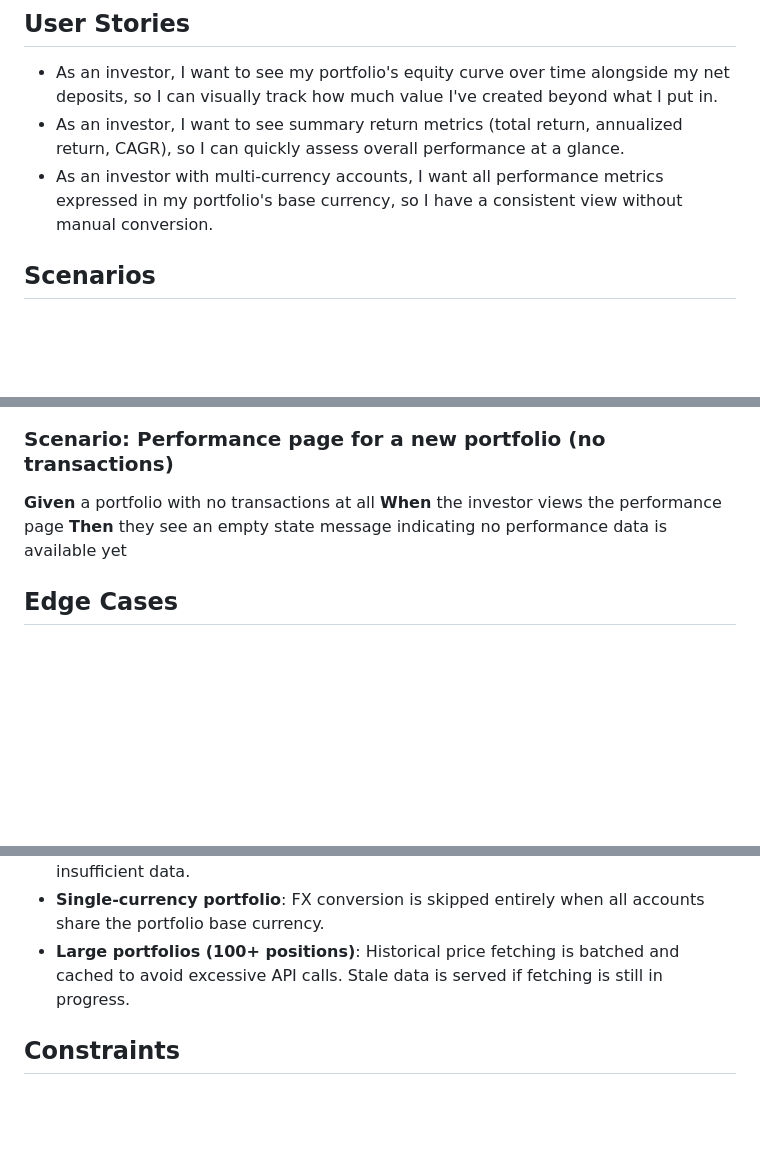
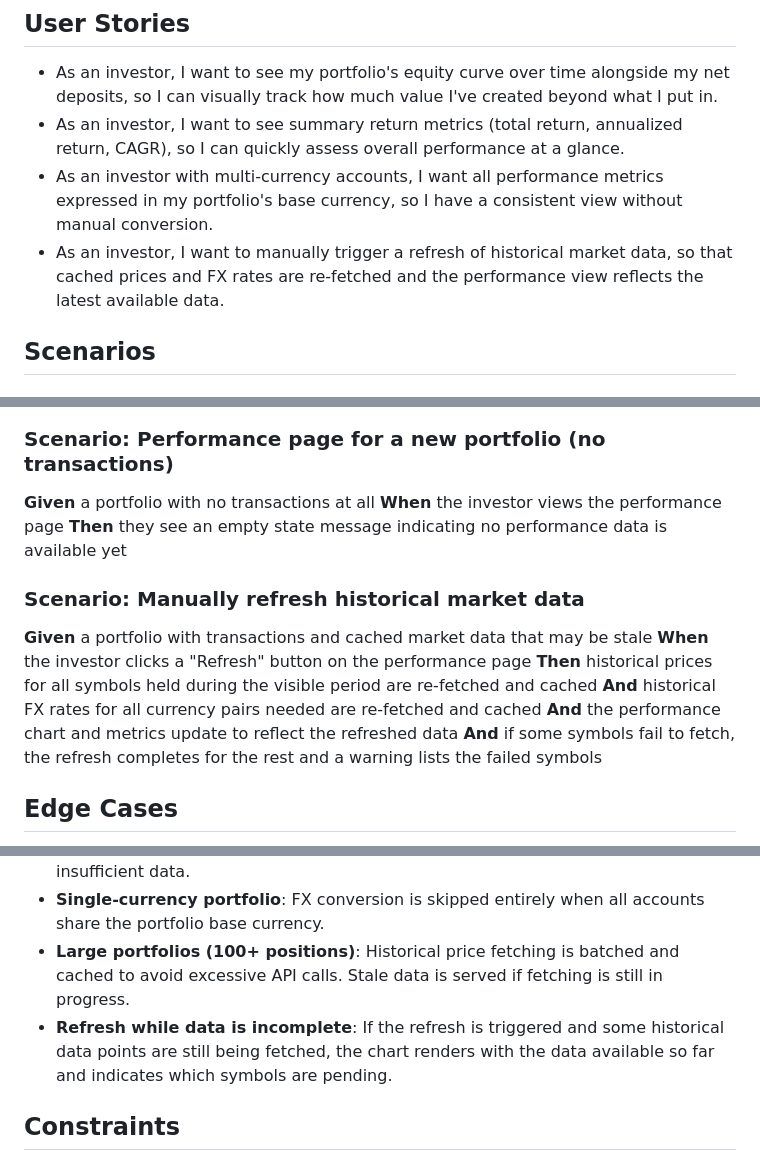
Before and after one commit to eddiectc/portfoliolab, a Markdown page: features/f010_portfolio-performance/SPEC.md, 3 parts joined by grey strips. Drawn GitHub-style; blank space fills up the shorter version.

```diff
--- a/features/f010_portfolio-performance/SPEC.md
+++ b/features/f010_portfolio-performance/SPEC.md
@@ -11,6 +11,7 @@ This feature answers the core question: *"How much money did I make beyond what
 - As an investor, I want to see my portfolio's equity curve over time alongside my net deposits, so I can visually track how much value I've created beyond what I put in.
 - As an investor, I want to see summary return metrics (total return, annualized return, CAGR), so I can quickly assess overall performance at a glance.
 - As an investor with multi-currency accounts, I want all performance metrics expressed in my portfolio's base currency, so I have a consistent view without manual conversion.
+- As an investor, I want to manually trigger a refresh of historical market data, so that cached prices and FX rates are re-fetched and the performance view reflects the latest available data.
 
 ## Scenarios
 
@@ -76,6 +77,14 @@ This feature answers the core question: *"How much money did I make beyond what
 **When** the investor views the performance page
 **Then** they see an empty state message indicating no performance data is available yet
 
+### Scenario: Manually refresh historical market data
+**Given** a portfolio with transactions and cached market data that may be stale
+**When** the investor clicks a "Refresh" button on the performance page
+**Then** historical prices for all symbols held during the visible period are re-fetched and cached
+**And** historical FX rates for all currency pairs needed are re-fetched and cached
+**And** the performance chart and metrics update to reflect the refreshed data
+**And** if some symbols fail to fetch, the refresh completes for the rest and a warning lists the failed symbols
+
 ## Edge Cases
 
 - **No market data for a position**: If a symbol has no cached or fetchable price, that position is excluded from the market value calculation for that date, and a warning is shown.
@@ -84,6 +93,7 @@ This feature answers the core question: *"How much money did I make beyond what
 - **Very short time periods**: If the selected period (e.g., 1W on a new portfolio) has fewer than 2 data points, return metrics show N/A and a message explains the insufficient data.
 - **Single-currency portfolio**: FX conversion is skipped entirely when all accounts share the portfolio base currency.
 - **Large portfolios (100+ positions)**: Historical price fetching is batched and cached to avoid excessive API calls. Stale data is served if fetching is still in progress.
+- **Refresh while data is incomplete**: If the refresh is triggered and some historical data points are still being fetched, the chart renders with the data available so far and indicates which symbols are pending.
 
 ## Constraints
 
```
Also changed, not shown: features/f010_portfolio-performance/PLAN.md (added, +272 -0 lines).
